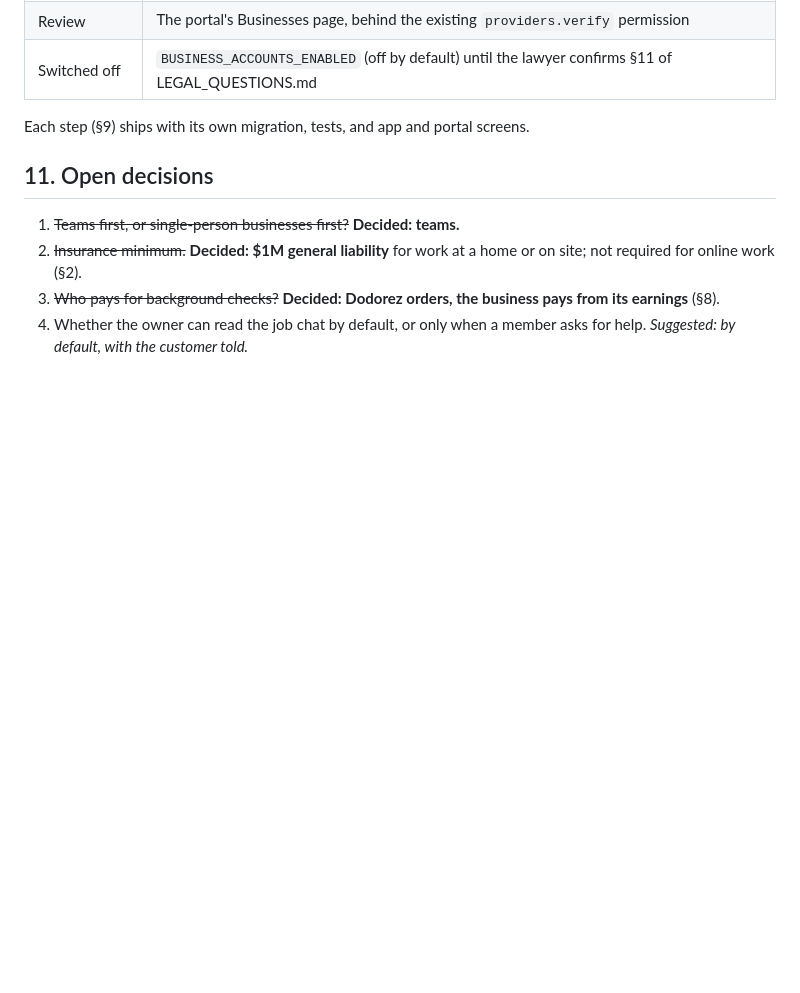
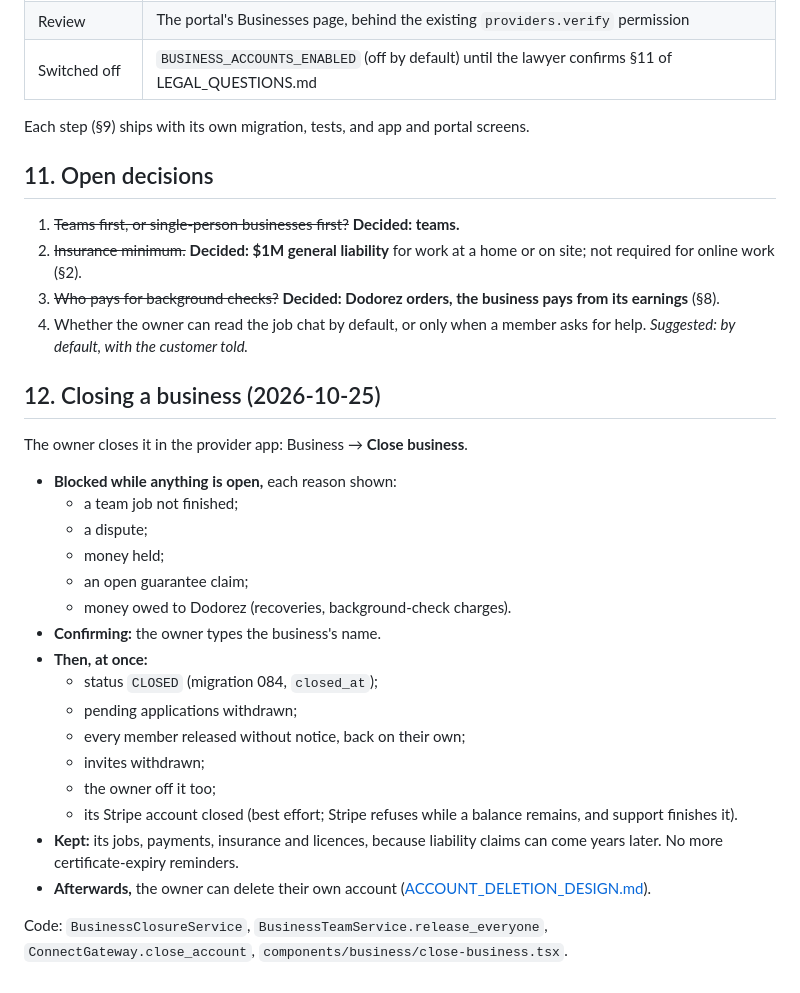
Before and after one commit to SRAYAPANENI/SKoFy-Website, a Markdown page: docs/BUSINESS_PROVIDERS_DESIGN.md, the part around the change. Rendered like a GitHub page; blank space fills up the shorter version.

Commit message:
Close business, privacy policy, deletion queue docs
Co-Authored-By: Claude Opus 5.5 <noreply@anthropic.com>

```diff
--- a/docs/BUSINESS_PROVIDERS_DESIGN.md
+++ b/docs/BUSINESS_PROVIDERS_DESIGN.md
@@ -337,3 +337,29 @@ screens.
    business pays from its earnings** (§8).
 4. Whether the owner can read the job chat by default, or only when a
    member asks for help. *Suggested: by default, with the customer told.*
+
+## 12. Closing a business (2026-10-25)
+
+The owner closes it in the provider app: Business → **Close business**.
+
+- **Blocked while anything is open,** each reason shown:
+  - a team job not finished;
+  - a dispute;
+  - money held;
+  - an open guarantee claim;
+  - money owed to Dodorez (recoveries, background-check charges).
+- **Confirming:** the owner types the business's name.
+- **Then, at once:**
+  - status `CLOSED` (migration 084, `closed_at`);
+  - pending applications withdrawn;
+  - every member released without notice, back on their own;
+  - invites withdrawn;
+  - the owner off it too;
+  - its Stripe account closed (best effort; Stripe refuses while a balance remains, and support finishes it).
+- **Kept:** its jobs, payments, insurance and licences, because liability
+  claims can come years later. No more certificate-expiry reminders.
+- **Afterwards,** the owner can delete their own account
+  ([ACCOUNT_DELETION_DESIGN.md](ACCOUNT_DELETION_DESIGN.md)).
+
+Code: `BusinessClosureService`, `BusinessTeamService.release_everyone`,
+`ConnectGateway.close_account`, `components/business/close-business.tsx`.
```
Also changed, not shown: docs/ACCOUNT_DELETION_DESIGN.md (+8 -6 lines), docs/LEGAL_QUESTIONS.md (+10 -0 lines).
